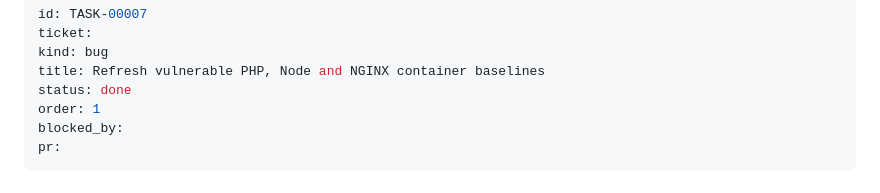
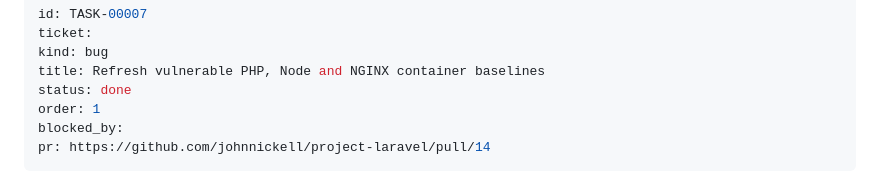
Before and after one commit to johnnickell/project-laravel, a Markdown page: planning/tasks/00007-TASK.md, the part around the change. GitHub-like rendering.

Commit message:
TASK-00007: record PR delivery metadata

```diff
--- a/planning/tasks/00007-TASK.md
+++ b/planning/tasks/00007-TASK.md
@@ -6,7 +6,7 @@ title: Refresh vulnerable PHP, Node and NGINX container baselines
 status: done
 order: 1
 blocked_by:
-pr:
+pr: https://github.com/johnnickell/project-laravel/pull/14
 ---
 
 # Refresh vulnerable PHP, Node and NGINX container baselines
```
Also changed, not shown: planning/tasks/BOARD.md (+1 -1 lines).
